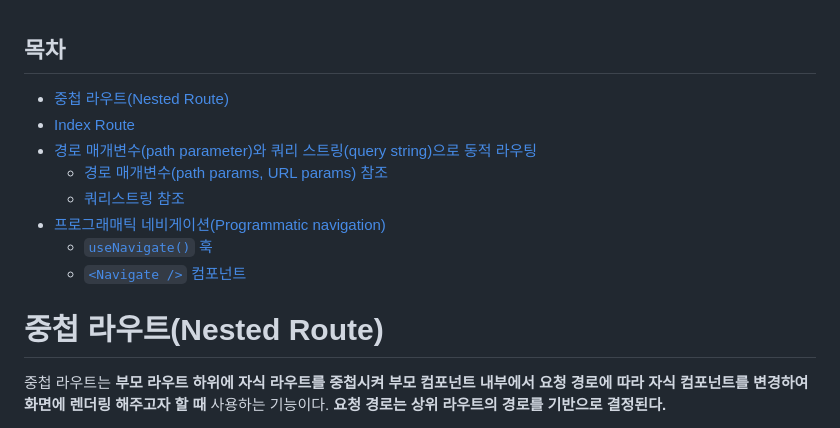
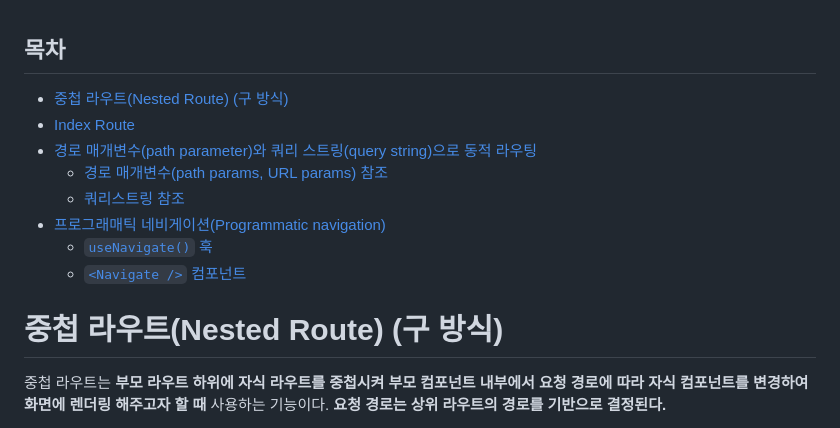
Before and after one commit to Iam-Sunghyun/TIL, a Markdown page: React/React-router로 SPA 빌드하기2.md, the part around the change printed below. GitHub-like rendering.

```diff
--- a/React/React-router로 SPA 빌드하기2.md
+++ b/React/React-router로 SPA 빌드하기2.md
@@ -1,6 +1,6 @@
 <h2>목차</h2>
 
-- [중첩 라우트(Nested Route)](#중첩-라우트nested-route)
+- [중첩 라우트(Nested Route) (구 방식)](#중첩-라우트nested-route-구-방식)
 - [Index Route](#index-route)
 - [경로 매개변수(path parameter)와 쿼리 스트링(query string)으로 동적 라우팅](#경로-매개변수path-parameter와-쿼리-스트링query-string으로-동적-라우팅)
   - [경로 매개변수(path params, URL params) 참조](#경로-매개변수path-params-url-params-참조)
@@ -9,7 +9,7 @@
   - [`useNavigate()` 훅](#usenavigate-훅)
   - [`<Navigate />` 컴포넌트](#navigate--컴포넌트)
 
-# 중첩 라우트(Nested Route)
+# 중첩 라우트(Nested Route) (구 방식)
 
 중첩 라우트는 **부모 라우트 하위에 자식 라우트를 중첩시켜 부모 컴포넌트 내부에서 요청 경로에 따라 자식 컴포넌트를 변경하여 화면에 렌더링 해주고자 할 때** 사용하는 기능이다. **요청 경로는 상위 라우트의 경로를 기반으로 결정된다.**
 
```
Also changed, not shown: other parts of React/React-router로 SPA 빌드하기2.md (+2 -3 lines), React/React-router로 SPA 빌드하기1.md (+2 -2 lines).
